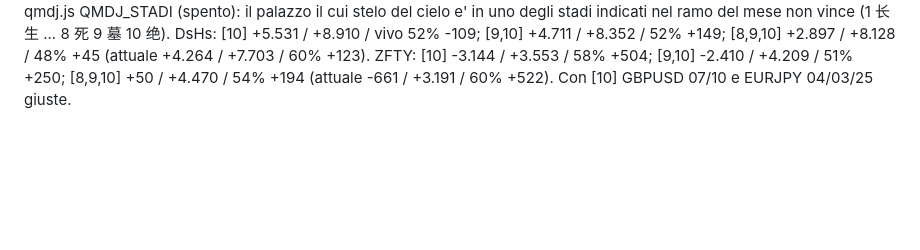
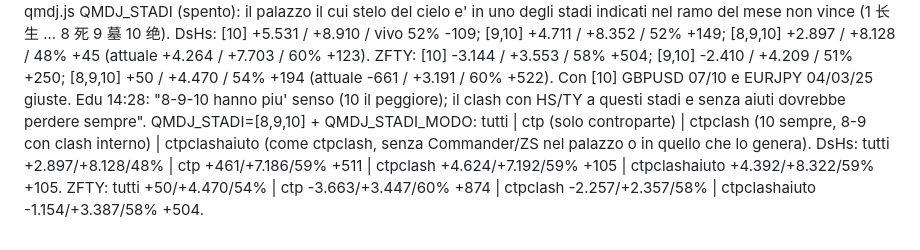
Before and after one commit to edufengshui/storico-trading, a Markdown page: RIPARTENZA_24_10_2026_S61.md, the part around the change. GitHub-like rendering; blank space fills up the shorter version.

Commit message:
QMDJ: stadi 8-9-10, misura (Edu, 26/10/2026)
Co-Authored-By: Claude Opus 5.5 <noreply@anthropic.com>
Claude-Session: https://claude.ai/code/session_01UUgqwAH4xVogYadbo3VLGX

```diff
--- a/RIPARTENZA_24_10_2026_S61.md
+++ b/RIPARTENZA_24_10_2026_S61.md
@@ -273,3 +273,7 @@ STADI DI VITA (Edu 26/10 14:22, GBPUSD 07/10: "lo stadio di vita di 乙 in 酉 e
 stelo del cielo e' in uno degli stadi indicati nel ramo del mese non vince (1 长生 ... 8 死 9 墓 10 绝). DsHs: [10] +5.531 / +8.910 / vivo 52% -109;
 [9,10] +4.711 / +8.352 / 52% +149; [8,9,10] +2.897 / +8.128 / 48% +45 (attuale +4.264 / +7.703 / 60% +123). ZFTY: [10] -3.144 / +3.553 / 58% +504;
 [9,10] -2.410 / +4.209 / 51% +250; [8,9,10] +50 / +4.470 / 54% +194 (attuale -661 / +3.191 / 60% +522). Con [10] GBPUSD 07/10 e EURJPY 04/03/25 giuste.
+Edu 14:28: "8-9-10 hanno piu' senso (10 il peggiore); il clash con HS/TY a questi stadi e senza aiuti dovrebbe perdere sempre". QMDJ_STADI=[8,9,10] +
+QMDJ_STADI_MODO: tutti | ctp (solo controparte) | ctpclash (10 sempre, 8-9 con clash interno) | ctpclashaiuto (come ctpclash, senza Commander/ZS
+nel palazzo o in quello che lo genera). DsHs: tutti +2.897/+8.128/48% | ctp +461/+7.186/59% +511 | ctpclash +4.624/+7.192/59% +105 |
+ctpclashaiuto +4.392/+8.322/59% +105. ZFTY: tutti +50/+4.470/54% | ctp -3.663/+3.447/60% +874 | ctpclash -2.257/+2.357/58% | ctpclashaiuto -1.154/+3.387/58% +504.
```
